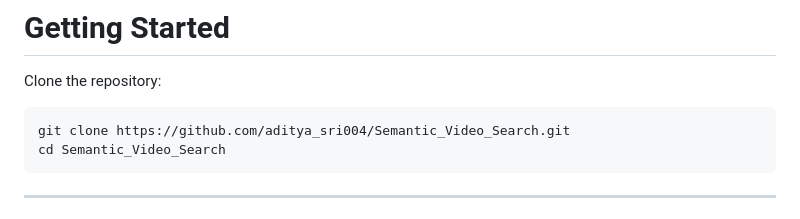
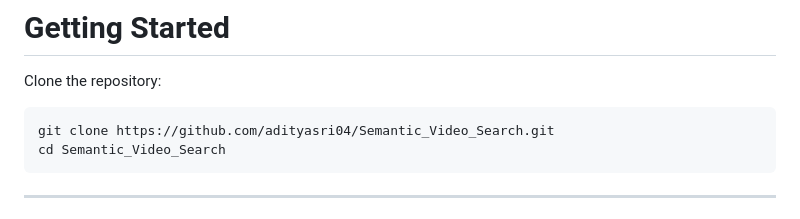
Before and after one commit to adityasri04/Semantic_Video_Search, a Markdown page: README.md, the part around the change. Rendered like a GitHub page.

Commit message:
Fix GitHub username in clone command

````diff
--- a/README.md
+++ b/README.md
@@ -219,7 +219,7 @@ Benefits:
 Clone the repository:
 
 ```bash
-git clone https://github.com/aditya_sri004/Semantic_Video_Search.git
+git clone https://github.com/adityasri04/Semantic_Video_Search.git
 cd Semantic_Video_Search
 ```
 
````
